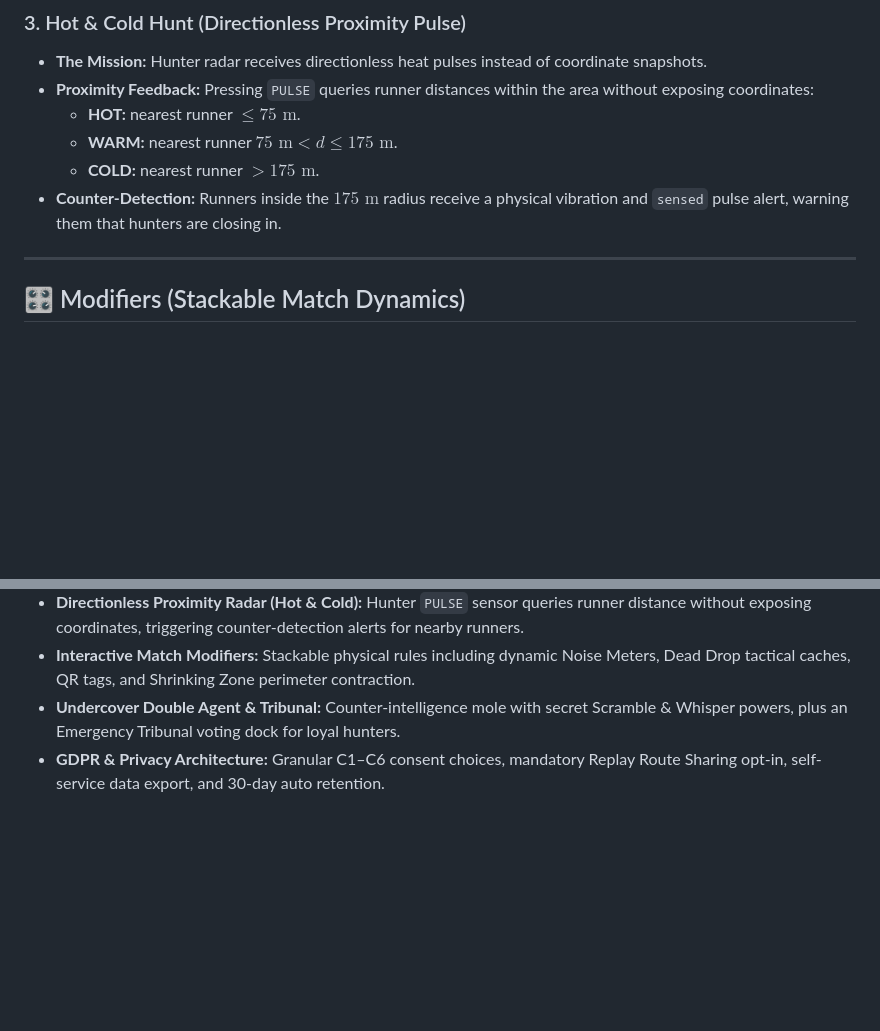
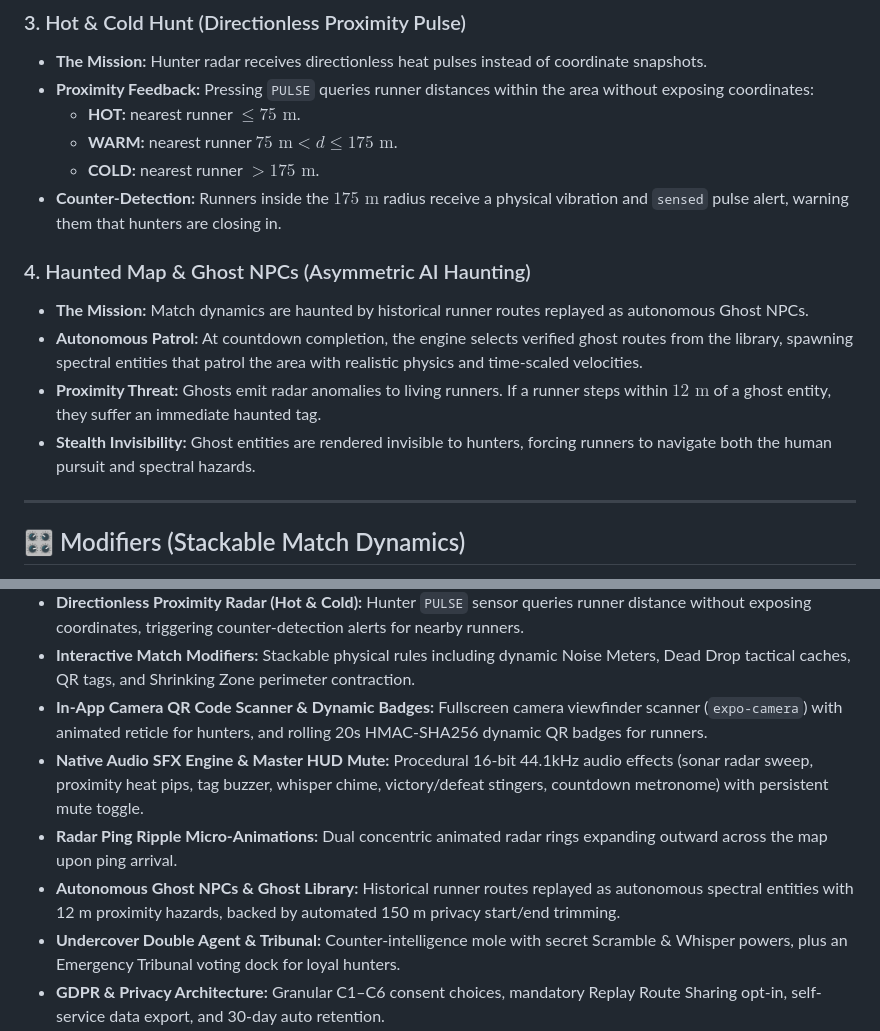
Before and after one commit to ArshvirSk/GhostRun, a Markdown page: README.md, 2 parts joined by grey strips. Rendered like a GitHub page; blank space fills up the shorter version.

```diff
--- a/README.md
+++ b/README.md
@@ -43,6 +63,12 @@
   - **WARM:** nearest runner $75\text{ m} < d \le 175\text{ m}$.
   - **COLD:** nearest runner $> 175\text{ m}$.
 * **Counter-Detection:** Runners inside the $175\text{ m}$ radius receive a physical vibration and `sensed` pulse alert, warning them that hunters are closing in.
+
+### 4. Haunted Map & Ghost NPCs (Asymmetric AI Haunting)
+* **The Mission:** Match dynamics are haunted by historical runner routes replayed as autonomous Ghost NPCs.
+* **Autonomous Patrol:** At countdown completion, the engine selects verified ghost routes from the library, spawning spectral entities that patrol the area with realistic physics and time-scaled velocities.
+* **Proximity Threat:** Ghosts emit radar anomalies to living runners. If a runner steps within $12\text{ m}$ of a ghost entity, they suffer an immediate haunted tag.
+* **Stealth Invisibility:** Ghost entities are rendered invisible to hunters, forcing runners to navigate both the human pursuit and spectral hazards.
 
 ---
 
@@ -129,6 +165,10 @@ The tension in GhostRun stems from **strict information asymmetry** enforced at
 - **Fair Tagging Engine:** Server validates distance between Hunter and Runner using PostGIS (`ST_DWithin` + accuracy allowance) with an 8-second penalty cooldown on missed tags.
 - **Directionless Proximity Radar (Hot & Cold):** Hunter `PULSE` sensor queries runner distance without exposing coordinates, triggering counter-detection alerts for nearby runners.
 - **Interactive Match Modifiers:** Stackable physical rules including dynamic Noise Meters, Dead Drop tactical caches, QR tags, and Shrinking Zone perimeter contraction.
+- **In-App Camera QR Code Scanner & Dynamic Badges:** Fullscreen camera viewfinder scanner (`expo-camera`) with animated reticle for hunters, and rolling 20s HMAC-SHA256 dynamic QR badges for runners.
+- **Native Audio SFX Engine & Master HUD Mute:** Procedural 16-bit 44.1kHz audio effects (sonar radar sweep, proximity heat pips, tag buzzer, whisper chime, victory/defeat stingers, countdown metronome) with persistent mute toggle.
+- **Radar Ping Ripple Micro-Animations:** Dual concentric animated radar rings expanding outward across the map upon ping arrival.
+- **Autonomous Ghost NPCs & Ghost Library:** Historical runner routes replayed as autonomous spectral entities with 12 m proximity hazards, backed by automated 150 m privacy start/end trimming.
 - **Undercover Double Agent & Tribunal:** Counter-intelligence mole with secret Scramble & Whisper powers, plus an Emergency Tribunal voting dock for loyal hunters.
 - **GDPR & Privacy Architecture:** Granular C1–C6 consent choices, mandatory Replay Route Sharing opt-in, self-service data export, and 30-day auto retention.
 - **Interactive Post-Match Replay & Highlights:** Scrubbable timeline showing all player routes, tag events, ping timestamps, revealed secret target, and match highlights (Closest Call, Loudest Moment, Heat Hit Rate).
```
Also changed, not shown: other parts of README.md (+77 -0 lines).
